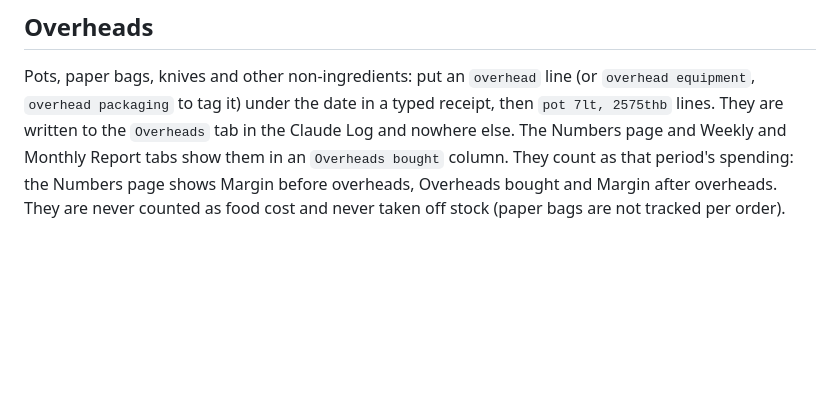
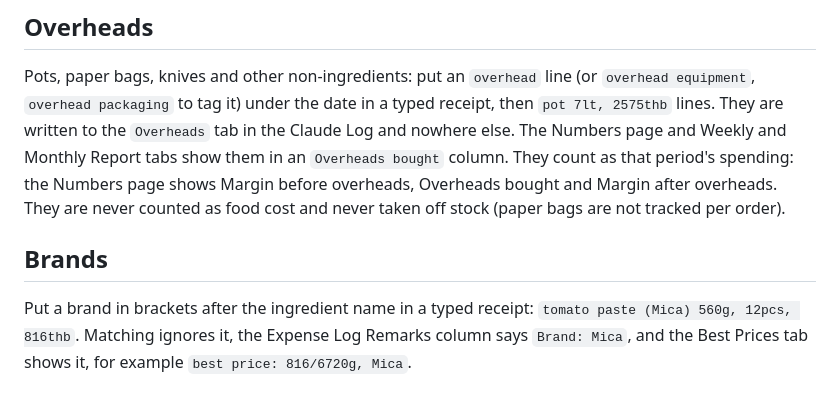
Before and after one commit to hhemkraivuth/merlins-dish-backoffice, a Markdown page: README.md, the part around the change. GitHub-like rendering; blank space fills up the shorter version.

```diff
--- a/README.md
+++ b/README.md
@@ -180,3 +180,6 @@ Spelling slips in typed receipts (one wrong or swapped letter) are matched to th
 
 ## Overheads
 Pots, paper bags, knives and other non-ingredients: put an `overhead` line (or `overhead equipment`, `overhead packaging` to tag it) under the date in a typed receipt, then `pot 7lt, 2575thb` lines. They are written to the `Overheads` tab in the Claude Log and nowhere else. The Numbers page and Weekly and Monthly Report tabs show them in an `Overheads bought` column. They count as that period's spending: the Numbers page shows Margin before overheads, Overheads bought and Margin after overheads. They are never counted as food cost and never taken off stock (paper bags are not tracked per order).
+
+## Brands
+Put a brand in brackets after the ingredient name in a typed receipt: `tomato paste (Mica) 560g, 12pcs, 816thb`. Matching ignores it, the Expense Log Remarks column says `Brand: Mica`, and the Best Prices tab shows it, for example `best price: 816/6720g, Mica`.
```
